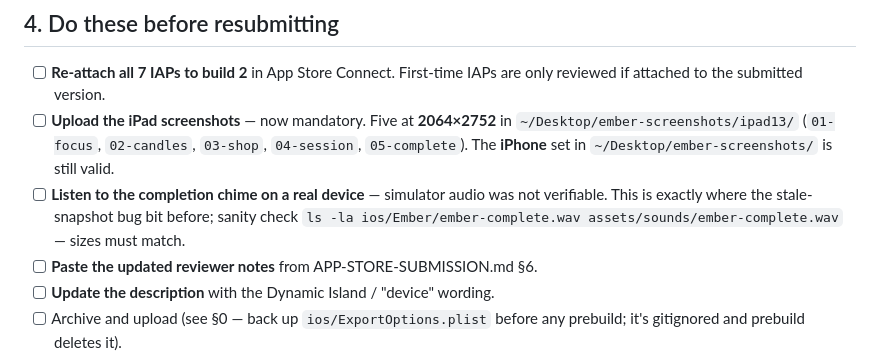
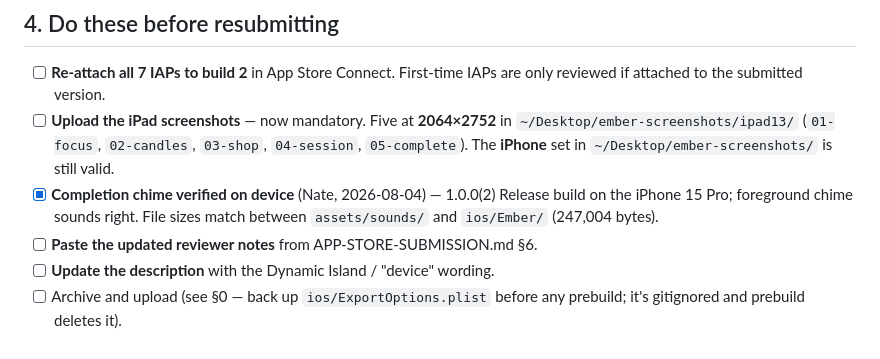
Before and after one commit to Captain-Nate/ember, a Markdown page: RESUBMIT-CHECKLIST.md, the part around the change. GitHub-like rendering.

Commit message:
Checklist: chime verified on device

```diff
--- a/RESUBMIT-CHECKLIST.md
+++ b/RESUBMIT-CHECKLIST.md
@@ -110,10 +110,9 @@ opaque (benign — build 1 cleared upload).
       `~/Desktop/ember-screenshots/ipad13/` (`01-focus`, `02-candles`,
       `03-shop`, `04-session`, `05-complete`). The **iPhone** set in
       `~/Desktop/ember-screenshots/` is still valid.
-- [ ] **Listen to the completion chime on a real device** — simulator audio was
-      not verifiable. This is exactly where the stale-snapshot bug bit before;
-      sanity check `ls -la ios/Ember/ember-complete.wav
-      assets/sounds/ember-complete.wav` — sizes must match.
+- [x] **Completion chime verified on device** (Nate, 2026-08-04) — 1.0.0(2)
+      Release build on the iPhone 15 Pro; foreground chime sounds right. File
+      sizes match between `assets/sounds/` and `ios/Ember/` (247,004 bytes).
 - [ ] **Paste the updated reviewer notes** from APP-STORE-SUBMISSION.md §6.
 - [ ] **Update the description** with the Dynamic Island / "device" wording.
 - [ ] Archive and upload (see §0 — back up `ios/ExportOptions.plist` before any
```
